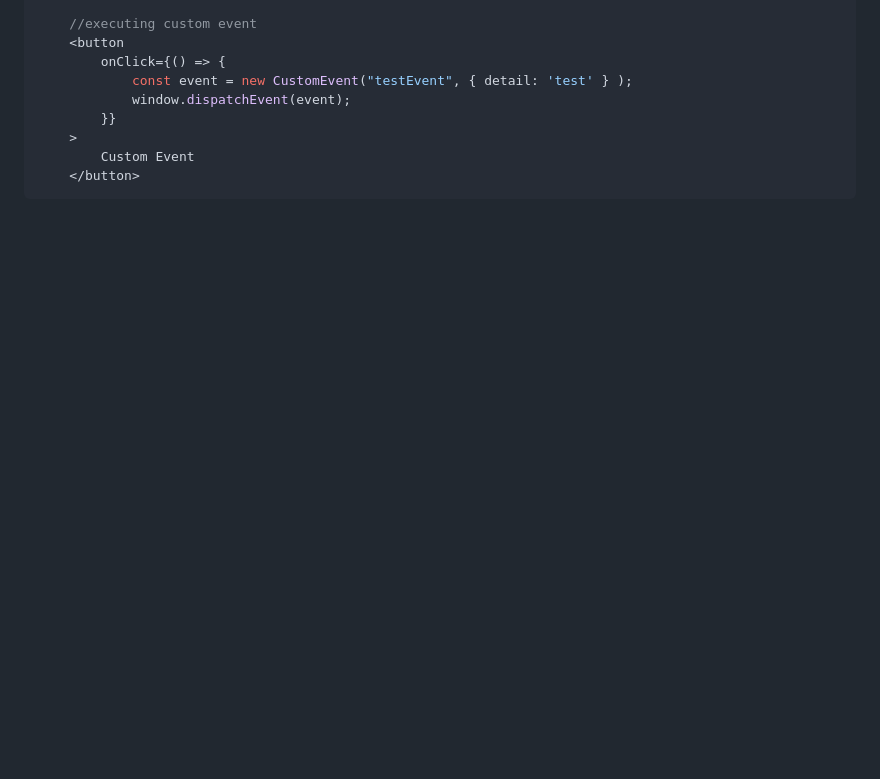
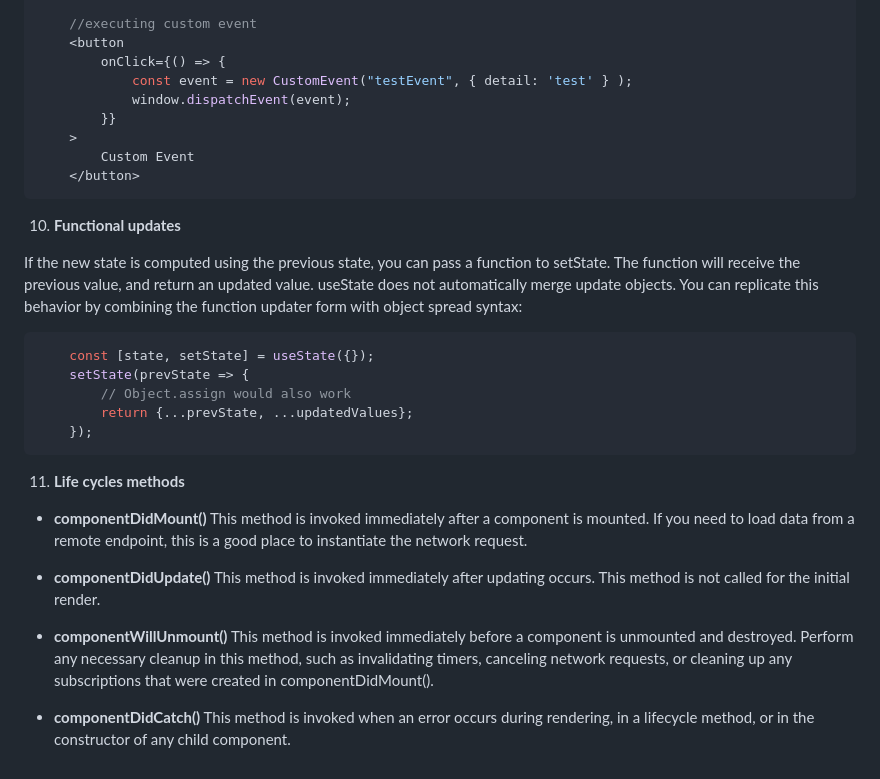
Before and after one commit to LexferRam/Summaries-practices-with-ReactJS-JS-and-TS, a Markdown page: summaries/ReactJS_interview.md, the part around the change. Drawn GitHub-style; blank space fills up the shorter version.

Commit message:
[ADD] functional updates and life cycles methods

````diff
--- a/summaries/ReactJS_interview.md
+++ b/summaries/ReactJS_interview.md
@@ -184,3 +184,30 @@ Vite was designed with speed in mind. It takes advantage of modern browser featu
         Custom Event
     </button>
 ```
+
+10. **Functional updates**
+
+If the new state is computed using the previous state, you can pass a function to setState. The function will receive the previous value, and return an updated value.
+useState does not automatically merge update objects. You can replicate this behavior by combining the function updater form with object spread syntax:
+
+  ```js
+      const [state, setState] = useState({});
+      setState(prevState => {
+          // Object.assign would also work
+          return {...prevState, ...updatedValues};
+      });
+  ```
+
+  11. **Life cycles methods**
+
+  * **componentDidMount()**
+  This method is invoked immediately after a component is mounted. If you need to load data from a remote endpoint, this is a good place to instantiate the network request.
+
+  * **componentDidUpdate()**
+  This method is invoked immediately after updating occurs. This method is not called for the initial render.
+
+  * **componentWillUnmount()**
+  This method is invoked immediately before a component is unmounted and destroyed. Perform any necessary cleanup in this method, such as invalidating timers, canceling network requests, or cleaning up any subscriptions that were created in componentDidMount().
+
+  * **componentDidCatch()**
+  This method is invoked when an error occurs during rendering, in a lifecycle method, or in the constructor of any child component.
````
